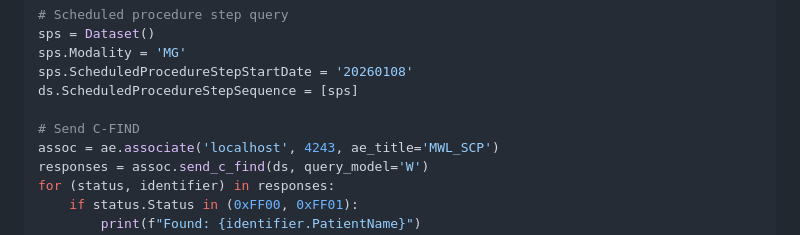
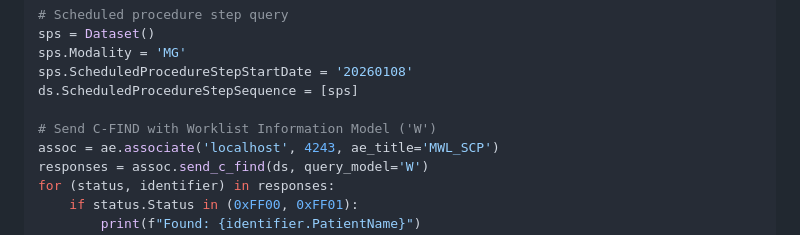
Before and after one commit to NHSDigital/manage-breast-screening-gateway, a Markdown page: docs/mwl/README.md, the part around one of its changes. Drawn GitHub-style.

```diff
--- a/docs/mwl/README.md
+++ b/docs/mwl/README.md
@@ -98,7 +98,7 @@ sps.Modality = 'MG'
 sps.ScheduledProcedureStepStartDate = '20260108'
 ds.ScheduledProcedureStepSequence = [sps]
 
-# Send C-FIND
+# Send C-FIND with Worklist Information Model ('W')
 assoc = ae.associate('localhost', 4243, ae_title='MWL_SCP')
 responses = assoc.send_c_find(ds, query_model='W')
 for (status, identifier) in responses:
```
Also changed, not shown: other parts of docs/mwl/README.md (+4 -3 lines).
